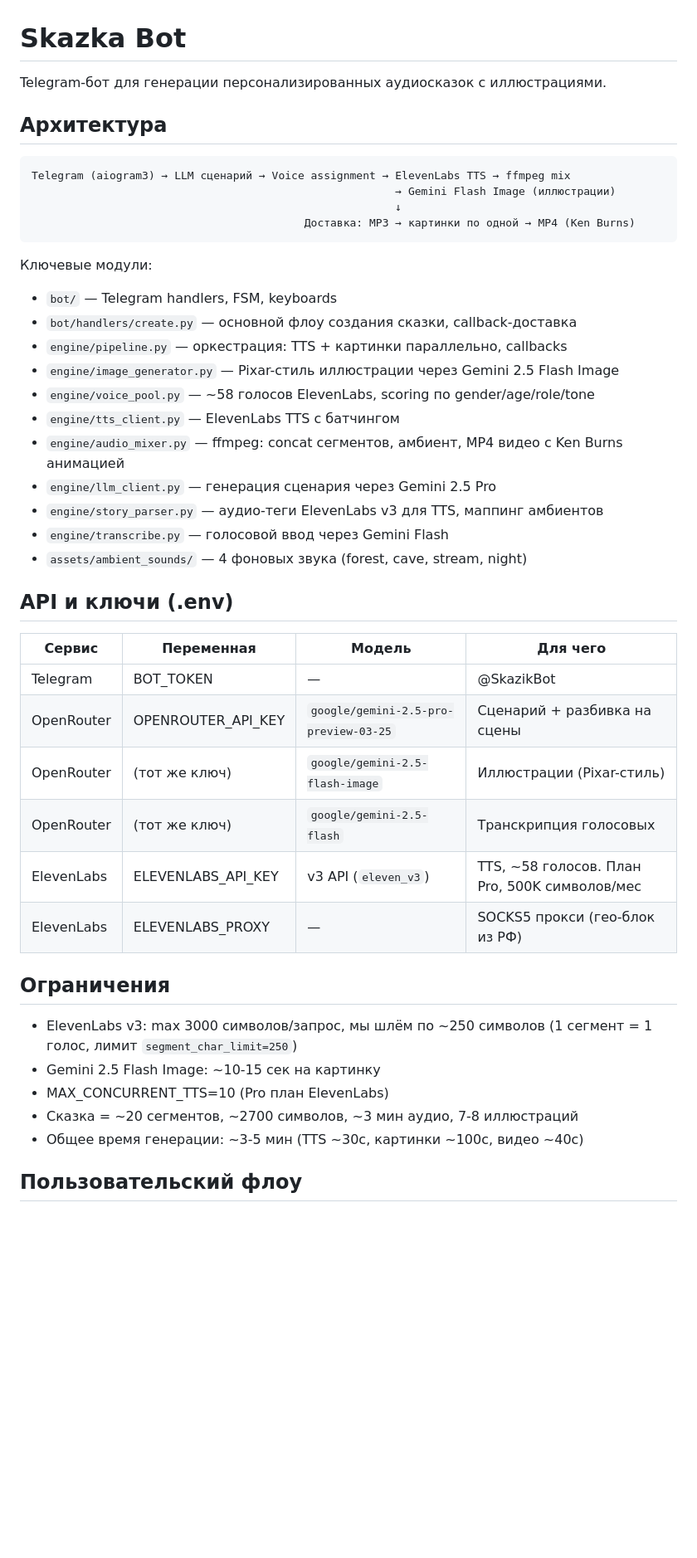
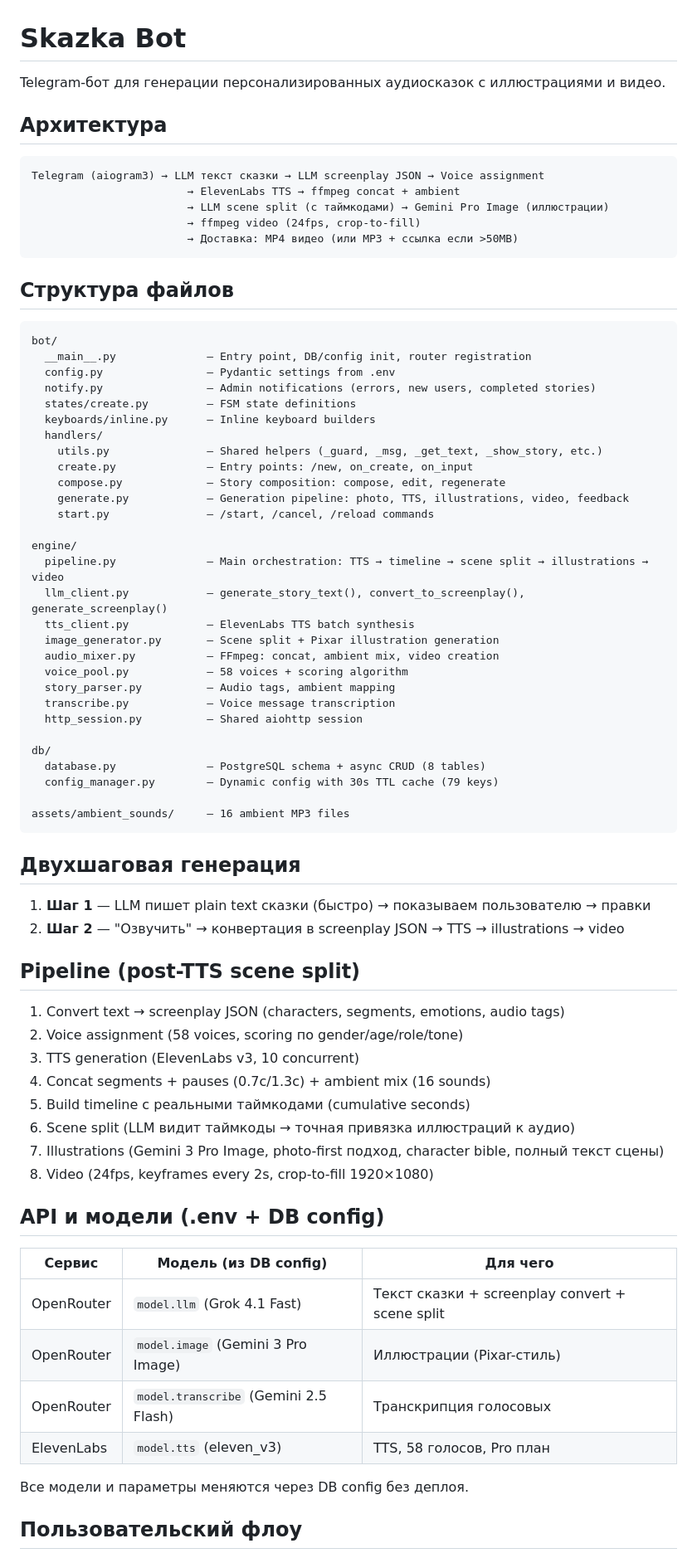
Before and after one commit to apermyakov/skazka-bot, a Markdown page: CLAUDE.md, the part around one of its changes. Shown at 83% size. Drawn GitHub-style; blank space fills up the shorter version.

````diff
--- a/CLAUDE.md
+++ b/CLAUDE.md
@@ -1,47 +1,77 @@
 # Skazka Bot
 
-Telegram-бот для генерации персонализированных аудиосказок с иллюстрациями.
+Telegram-бот для генерации персонализированных аудиосказок с иллюстрациями и видео.
 
 ## Архитектура
 
 ```
-Telegram (aiogram3) → LLM сценарий → Voice assignment → ElevenLabs TTS → ffmpeg mix
-                                                        → Gemini Flash Image (иллюстрации)
-                                                        ↓
-                                          Доставка: MP3 → картинки по одной → MP4 (Ken Burns)
+Telegram (aiogram3) → LLM текст сказки → LLM screenplay JSON → Voice assignment
+                        → ElevenLabs TTS → ffmpeg concat + ambient
+                        → LLM scene split (с таймкодами) → Gemini Pro Image (иллюстрации)
+                        → ffmpeg video (24fps, crop-to-fill)
+                        → Доставка: MP4 видео (или MP3 + ссылка если >50MB)
 ```
 
-Ключевые модули:
-- `bot/` — Telegram handlers, FSM, keyboards
-- `bot/handlers/create.py` — основной флоу создания сказки, callback-доставка
-- `engine/pipeline.py` — оркестрация: TTS + картинки параллельно, callbacks
-- `engine/image_generator.py` — Pixar-стиль иллюстрации через Gemini 2.5 Flash Image
-- `engine/voice_pool.py` — ~58 голосов ElevenLabs, scoring по gender/age/role/tone
-- `engine/tts_client.py` — ElevenLabs TTS с батчингом
-- `engine/audio_mixer.py` — ffmpeg: concat сегментов, амбиент, MP4 видео с Ken Burns анимацией
-- `engine/llm_client.py` — генерация сценария через Gemini 2.5 Pro
-- `engine/story_parser.py` — аудио-теги ElevenLabs v3 для TTS, маппинг амбиентов
-- `engine/transcribe.py` — голосовой ввод через Gemini Flash
-- `assets/ambient_sounds/` — 4 фоновых звука (forest, cave, stream, night)
+## Структура файлов
 
-## API и ключи (.env)
+```
+bot/
+  __main__.py              — Entry point, DB/config init, router registration
+  config.py                — Pydantic settings from .env
+  notify.py                — Admin notifications (errors, new users, completed stories)
+  states/create.py         — FSM state definitions
+  keyboards/inline.py      — Inline keyboard builders
+  handlers/
+    utils.py               — Shared helpers (_guard, _msg, _get_text, _show_story, etc.)
+    create.py              — Entry points: /new, on_create, on_input
+    compose.py             — Story composition: compose, edit, regenerate
+    generate.py            — Generation pipeline: photo, TTS, illustrations, video, feedback
+    start.py               — /start, /cancel, /reload commands
 
-| Сервис | Переменная | Модель | Для чего |
-|--------|-----------|--------|----------|
-| Telegram | BOT_TOKEN | — | @SkazikBot |
-| OpenRouter | OPENROUTER_API_KEY | `google/gemini-2.5-pro-preview-03-25` | Сценарий + разбивка на сцены |
-| OpenRouter | (тот же ключ) | `google/gemini-2.5-flash-image` | Иллюстрации (Pixar-стиль) |
-| OpenRouter | (тот же ключ) | `google/gemini-2.5-flash` | Транскрипция голосовых |
-| ElevenLabs | ELEVENLABS_API_KEY | v3 API (`eleven_v3`) | TTS, ~58 голосов. План Pro, 500K символов/мес |
-| ElevenLabs | ELEVENLABS_PROXY | — | SOCKS5 прокси (гео-блок из РФ) |
+engine/
+  pipeline.py              — Main orchestration: TTS → timeline → scene split → illustrations → video
+  llm_client.py            — generate_story_text(), convert_to_screenplay(), generate_screenplay()
+  tts_client.py            — ElevenLabs TTS batch synthesis
+  image_generator.py       — Scene split + Pixar illustration generation
+  audio_mixer.py           — FFmpeg: concat, ambient mix, video creation
+  voice_pool.py            — 58 voices + scoring algorithm
+  story_parser.py          — Audio tags, ambient mapping
+  transcribe.py            — Voice message transcription
+  http_session.py          — Shared aiohttp session
 
-## Ограничения
+db/
+  database.py              — PostgreSQL schema + async CRUD (8 tables)
+  config_manager.py        — Dynamic config with 30s TTL cache (79 keys)
 
-- ElevenLabs v3: max 3000 символов/запрос, мы шлём по ~250 символов (1 сегмент = 1 голос, лимит `segment_char_limit=250`)
-- Gemini 2.5 Flash Image: ~10-15 сек на картинку
-- MAX_CONCURRENT_TTS=10 (Pro план ElevenLabs)
-- Сказка = ~20 сегментов, ~2700 символов, ~3 мин аудио, 7-8 иллюстраций
-- Общее время генерации: ~3-5 мин (TTS ~30с, картинки ~100с, видео ~40с)
+assets/ambient_sounds/     — 16 ambient MP3 files
+```
+
+## Двухшаговая генерация
+
+1. **Шаг 1** — LLM пишет plain text сказки (быстро) → показываем пользователю → правки
+2. **Шаг 2** — "Озвучить" → конвертация в screenplay JSON → TTS → illustrations → video
+
+## Pipeline (post-TTS scene split)
+
+1. Convert text → screenplay JSON (characters, segments, emotions, audio tags)
+2. Voice assignment (58 voices, scoring по gender/age/role/tone)
+3. TTS generation (ElevenLabs v3, 10 concurrent)
+4. Concat segments + pauses (0.7с/1.3с) + ambient mix (16 sounds)
+5. Build timeline с реальными таймкодами (cumulative seconds)
+6. Scene split (LLM видит таймкоды → точная привязка иллюстраций к аудио)
+7. Illustrations (Gemini 3 Pro Image, photo-first подход, character bible, полный текст сцены)
+8. Video (24fps, keyframes every 2s, crop-to-fill 1920×1080)
+
+## API и модели (.env + DB config)
+
+| Сервис | Модель (из DB config) | Для чего |
+|--------|----------------------|----------|
+| OpenRouter | `model.llm` (Grok 4.1 Fast) | Текст сказки + screenplay convert + scene split |
+| OpenRouter | `model.image` (Gemini 3 Pro Image) | Иллюстрации (Pixar-стиль) |
+| OpenRouter | `model.transcribe` (Gemini 2.5 Flash) | Транскрипция голосовых |
+| ElevenLabs | `model.tts` (eleven_v3) | TTS, 58 голосов, Pro план |
+
+Все модели и параметры меняются через DB config без деплоя.
 
 ## Пользовательский флоу
 
````
Also changed, not shown: other parts of CLAUDE.md (+60 -88 lines).
